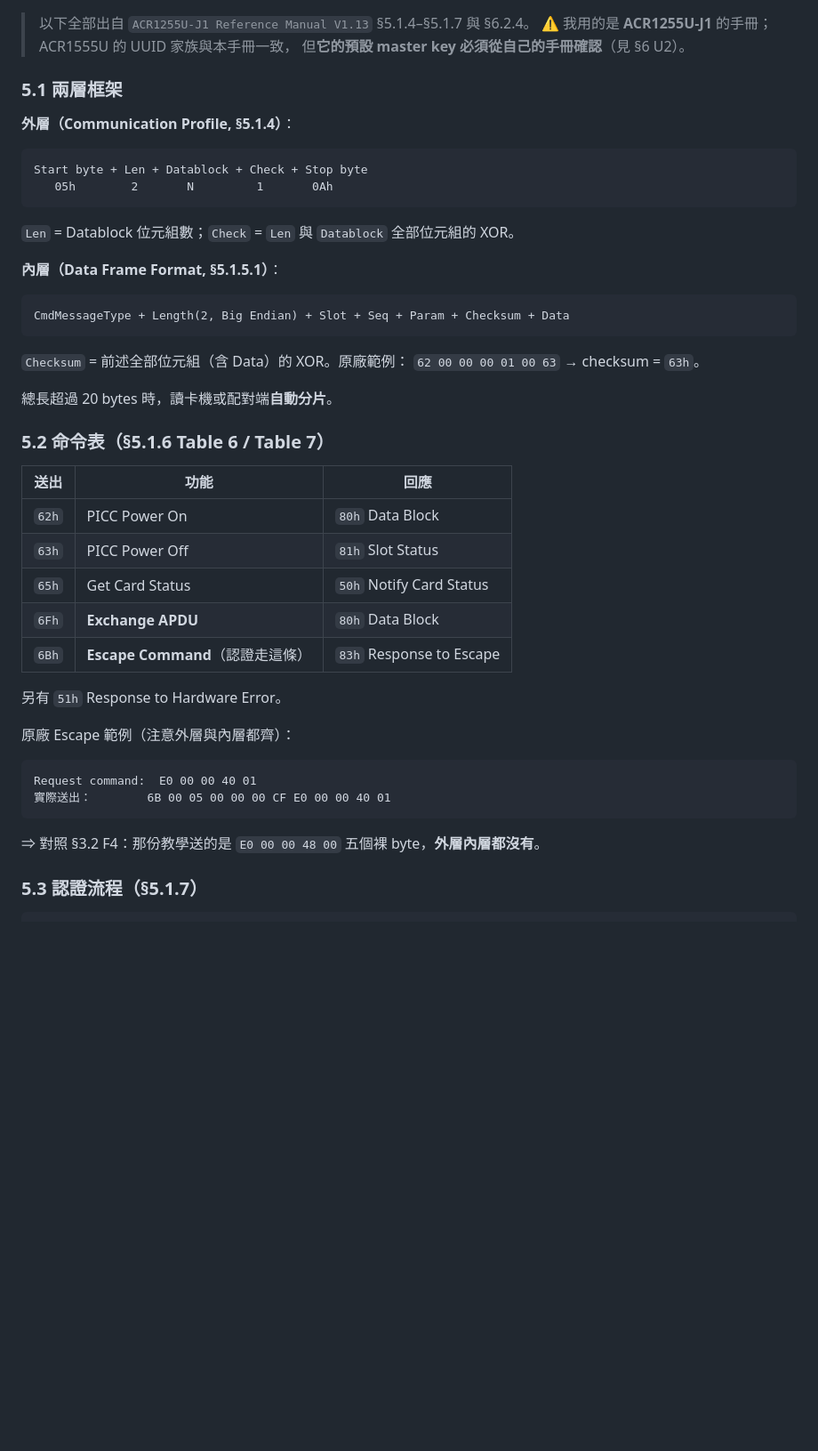
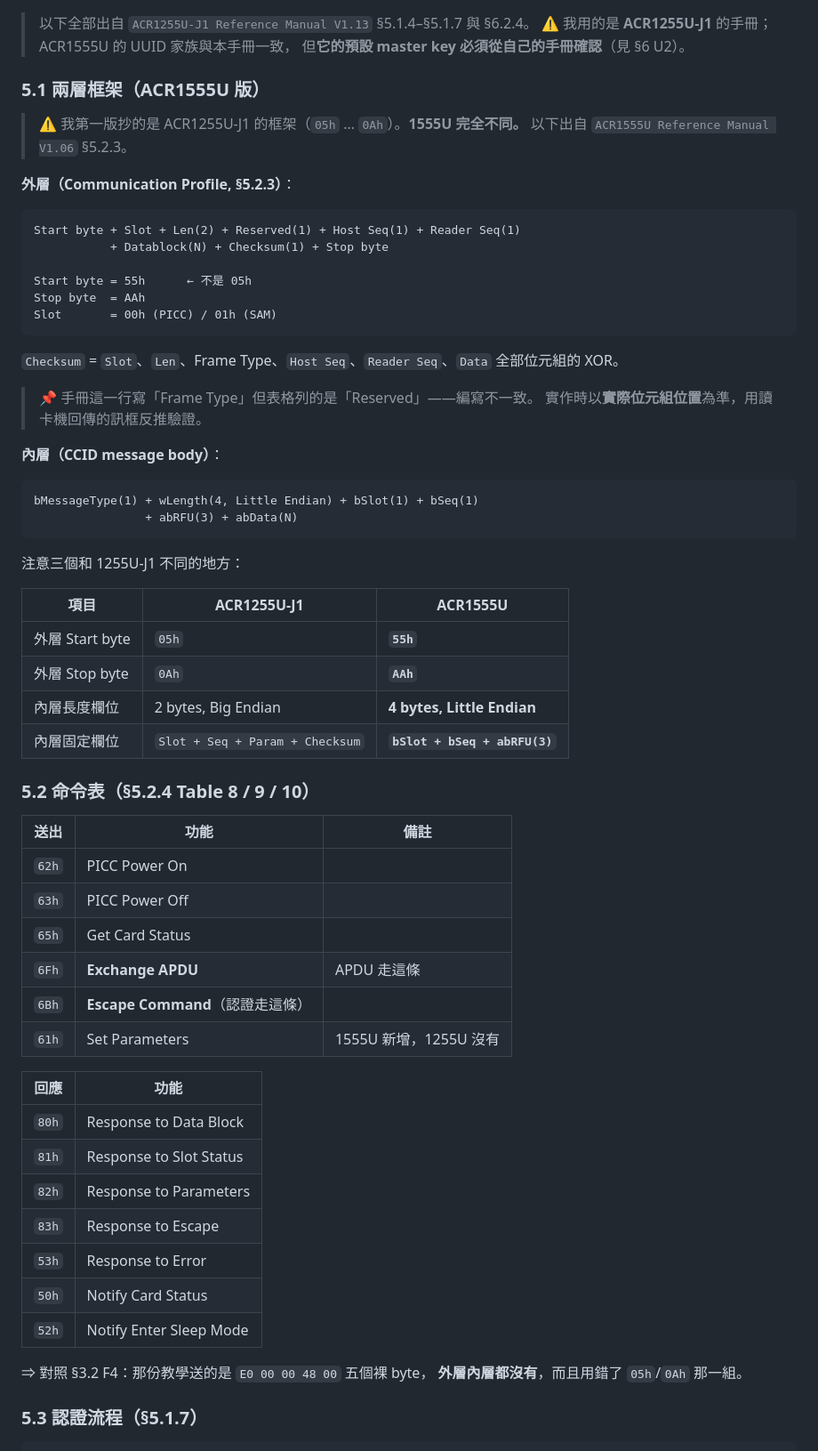
Before and after one commit to Chonwai/NFC_LinkCard_Event_Admin_App_Expo, a Markdown page: docs/research/21-web-bluetooth-and-tablet-only-verdict.md, the part around the change. Shown at 89% size. GitHub-like rendering; blank space fills up the shorter version.

Commit message:
docs(research): replace the framing and command tables with the 1555U values
The protocol section was sourced from the ACR1255U-J1 manual because that was
the only one available. The vendor package contains the ACR1555U manual, and
its transport framing differs in four ways that each break on their own:
start byte 55h not 05h, stop byte AAh not 0Ah, a 4-byte little-endian length
instead of 2-byte big-endian, and bSlot/bSeq/abRFU in place of
Slot/Seq/Param.

Command and response tables also change: 61h Set Parameters is new, 53h
replaces 51h for errors, and 52h notifies sleep mode. Copies left unchanged
would have produced code that looks right and silently never works.

````diff
--- a/docs/research/21-web-bluetooth-and-tablet-only-verdict.md
+++ b/docs/research/21-web-bluetooth-and-tablet-only-verdict.md
@@ -185,48 +185,67 @@ Response: E1 00 00 00 01 <Error Counter Value>
 > ⚠️ 我用的是 **ACR1255U-J1** 的手冊；ACR1555U 的 UUID 家族與本手冊一致，
 > 但**它的預設 master key 必須從自己的手冊確認**（見 §6 U2）。
 
-### 5.1 兩層框架
+### 5.1 兩層框架（**ACR1555U 版**）
 
-**外層（Communication Profile, §5.1.4）**：
+> ⚠️ 我第一版抄的是 ACR1255U-J1 的框架（`05h` … `0Ah`）。**1555U 完全不同。**
+> 以下出自 `ACR1555U Reference Manual V1.06` §5.2.3。
+
+**外層（Communication Profile, §5.2.3）**：
 
 ```
-Start byte + Len + Datablock + Check + Stop byte
-   05h        2       N         1       0Ah
+Start byte + Slot + Len(2) + Reserved(1) + Host Seq(1) + Reader Seq(1)
+           + Datablock(N) + Checksum(1) + Stop byte
+
+Start byte = 55h      ← 不是 05h
+Stop byte  = AAh
+Slot       = 00h (PICC) / 01h (SAM)
 ```
 
-`Len` = Datablock 位元組數；`Check` = `Len` 與 `Datablock` 全部位元組的 XOR。
+`Checksum` = `Slot`、`Len`、Frame Type、`Host Seq`、`Reader Seq`、`Data` 全部位元組的
+XOR。
 
-**內層（Data Frame Format, §5.1.5.1）**：
+> 📌 手冊這一行寫「Frame Type」但表格列的是「Reserved」——編寫不一致。
+> 實作時以**實際位元組位置**為準，用讀卡機回傳的訊框反推驗證。
+
+**內層（CCID message body）**：
 
 ```
-CmdMessageType + Length(2, Big Endian) + Slot + Seq + Param + Checksum + Data
+bMessageType(1) + wLength(4, Little Endian) + bSlot(1) + bSeq(1)
+                + abRFU(3) + abData(N)
 ```
 
-`Checksum` = 前述全部位元組（含 Data）的 XOR。原廠範例：
-`62 00 00 00 01 00 63` → checksum = `63h`。
+注意三個和 1255U-J1 不同的地方：
 
-總長超過 20 bytes 時，讀卡機或配對端**自動分片**。
+| 項目            | ACR1255U-J1                     | **ACR1555U**                  |
+| --------------- | ------------------------------- | ----------------------------- |
+| 外層 Start byte | `05h`                           | **`55h`**                     |
+| 外層 Stop byte  | `0Ah`                           | **`AAh`**                     |
+| 內層長度欄位    | 2 bytes, Big Endian             | **4 bytes, Little Endian**    |
+| 內層固定欄位    | `Slot + Seq + Param + Checksum` | **`bSlot + bSeq + abRFU(3)`** |
 
-### 5.2 命令表（§5.1.6 Table 6 / Table 7）
+### 5.2 命令表（§5.2.4 Table 8 / 9 / 10）
 
-| 送出  | 功能                             | 回應                     |
-| ----- | -------------------------------- | ------------------------ |
-| `62h` | PICC Power On                    | `80h` Data Block         |
-| `63h` | PICC Power Off                   | `81h` Slot Status        |
-| `65h` | Get Card Status                  | `50h` Notify Card Status |
-| `6Fh` | **Exchange APDU**                | `80h` Data Block         |
-| `6Bh` | **Escape Command**（認證走這條） | `83h` Response to Escape |
+| 送出  | 功能                             | 備註                   |
+| ----- | -------------------------------- | ---------------------- |
+| `62h` | PICC Power On                    |                        |
+| `63h` | PICC Power Off                   |                        |
+| `65h` | Get Card Status                  |                        |
+| `6Fh` | **Exchange APDU**                | APDU 走這條            |
+| `6Bh` | **Escape Command**（認證走這條） |                        |
+| `61h` | Set Parameters                   | 1555U 新增，1255U 沒有 |
 
-另有 `51h` Response to Hardware Error。
+| 回應  | 功能                    |
+| ----- | ----------------------- |
+| `80h` | Response to Data Block  |
+| `81h` | Response to Slot Status |
+| `82h` | Response to Parameters  |
+| `83h` | Response to Escape      |
+| `53h` | Response to Error       |
+| `50h` | Notify Card Status      |
+| `52h` | Notify Enter Sleep Mode |
 
-原廠 Escape 範例（注意外層與內層都齊）：
-
-```
-Request command:  E0 00 00 40 01
-實際送出：        6B 00 05 00 00 00 CF E0 00 00 40 01
-```
-
-⇒ 對照 §3.2 F4：那份教學送的是 `E0 00 00 48 00` 五個裸 byte，**外層內層都沒有**。
+⇒ 對照 §3.2 F4：那份教學送的是 `E0 00 00 48 00` 五個裸 byte，
+**外層內層都沒有**，而且用錯了 `05h`/`0Ah` 那一組。
 
 ### 5.3 認證流程（§5.1.7）
 
````
